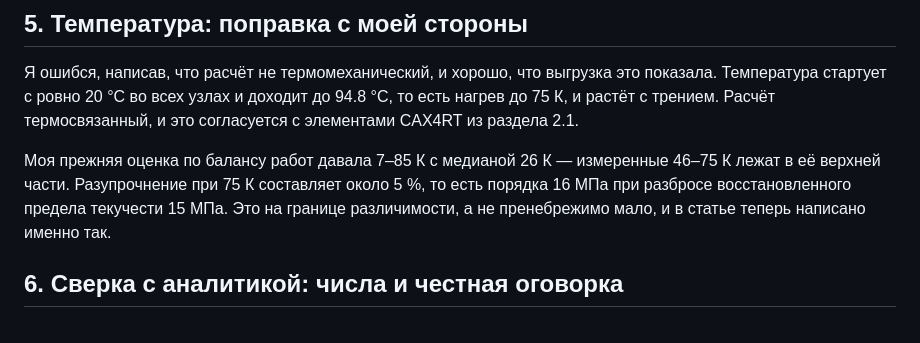
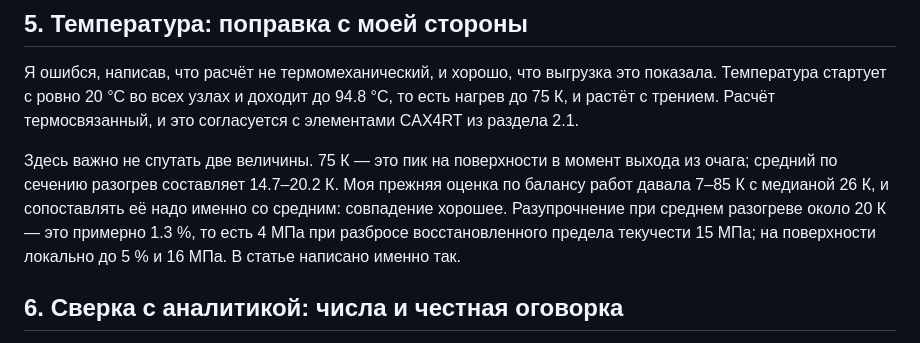
Before and after one commit to gromfy01/PINNs-project, a Markdown page: publication/correspondence/2026-09-12_reply_to_supervisor.md, the part around the change. Rendered like a GitHub page.

Commit message:
Исправлены числа по новой выгрузке после независимой проверки
Оценка усилия по верхней части размаха оказалась смещённой: на участке
установившегося волочения сигнал реакции не полка, а колебания прилипания и
проскальзывания. Верхняя часть завышает усилие на 12 % при трении 0.025 и на
1.5 % при 0.1, то есть искажает и саму зависимость от трения. Правильная оценка —
среднее по времени: верхнеграничные решения энергетические и оценивают мощность.

Напряжение волочения 54.1 / 62.0 / 78.3 МПа при полуугле 12 градусов и 62.3 при 8
вместо прежних 60.6 / 66.6 / 79.3 и 62.4. Производная по трению 323 МПа на
единицу вместо 250, подтверждается независимо по теплу (312).

Разделены средний и пиковый разогрев: средний по сечению 14.7-20.2 К, пик на
поверхности 45.7-74.8 К. С оценкой по балансу работ сопоставим только средний.

Отклонение аналитики: Зибель 14.5 %, Авитцур 13.0 % — по четырём точкам решения
неразличимы, прежний вывод о преимуществе Авитцура снят.

```diff
--- a/publication/correspondence/2026-09-12_reply_to_supervisor.md
+++ b/publication/correspondence/2026-09-12_reply_to_supervisor.md
@@ -86,11 +86,12 @@ PDF, который вы прислали повторно, совпадает
 то есть нагрев до 75 К, и растёт с трением. Расчёт термосвязанный, и это
 согласуется с элементами CAX4RT из раздела 2.1.
 
-Моя прежняя оценка по балансу работ давала 7–85 К с медианой 26 К — измеренные
-46–75 К лежат в её верхней части. Разупрочнение при 75 К составляет около 5 %,
-то есть порядка 16 МПа при разбросе восстановленного предела текучести 15 МПа.
-Это на границе различимости, а не пренебрежимо мало, и в статье теперь написано
-именно так.
+Здесь важно не спутать две величины. 75 К — это пик на поверхности в момент выхода
+из очага; средний по сечению разогрев составляет 14.7–20.2 К. Моя прежняя оценка по
+балансу работ давала 7–85 К с медианой 26 К, и сопоставлять её надо именно со
+средним: совпадение хорошее. Разупрочнение при среднем разогреве около 20 К — это
+примерно 1.3 %, то есть 4 МПа при разбросе восстановленного предела текучести
+15 МПа; на поверхности локально до 5 % и 16 МПа. В статье написано именно так.
 
 ## 6. Сверка с аналитикой: числа и честная оговорка
 
```
